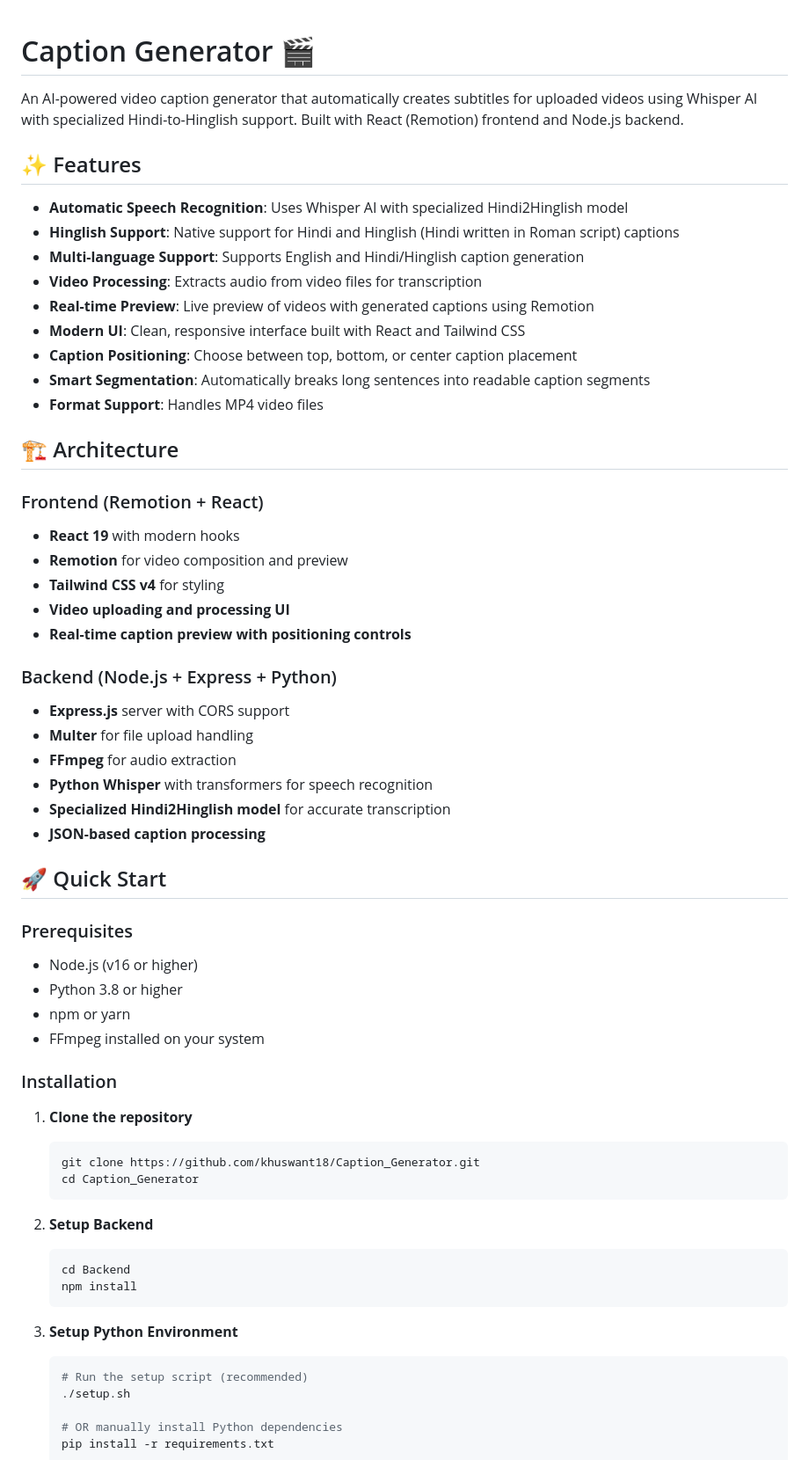
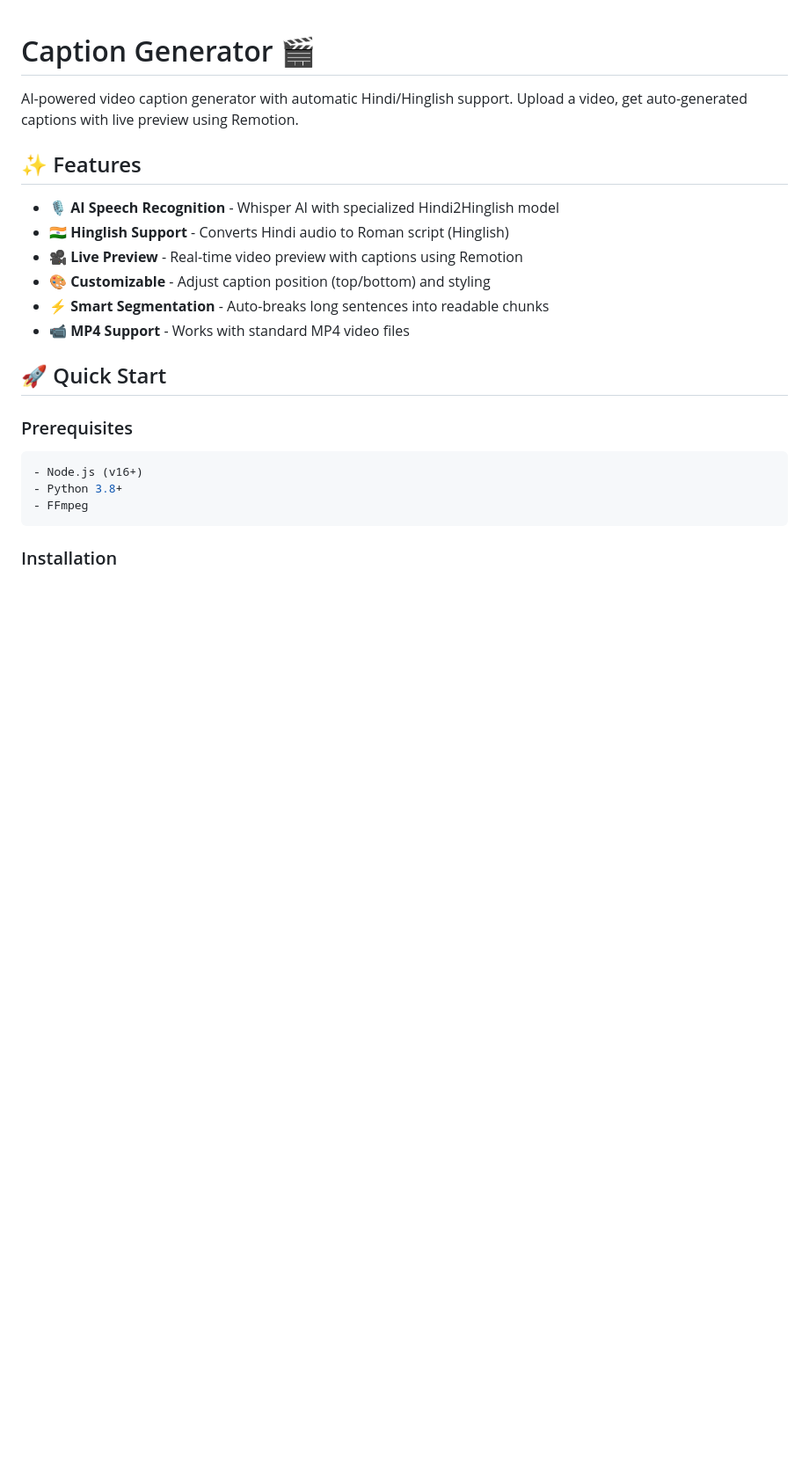
Before and after one commit to khuswant18/Caption_Generator, a Markdown page: README.md, the part around one of its changes. Shown at 88% size. GitHub-like rendering; blank space fills up the shorter version.

````diff
--- a/README.md
+++ b/README.md
@@ -1,65 +1,25 @@
 # Caption Generator 🎬
 
-An AI-powered video caption generator that automatically creates subtitles for uploaded videos using Whisper AI with specialized Hindi-to-Hinglish support. Built with React (Remotion) frontend and Node.js backend.
+AI-powered video caption generator with automatic Hindi/Hinglish support. Upload a video, get auto-generated captions with live preview using Remotion.
 
 ## ✨ Features
 
-- **Automatic Speech Recognition**: Uses Whisper AI with specialized Hindi2Hinglish model
-- **Hinglish Support**: Native support for Hindi and Hinglish (Hindi written in Roman script) captions
-- **Multi-language Support**: Supports English and Hindi/Hinglish caption generation
-- **Video Processing**: Extracts audio from video files for transcription
-- **Real-time Preview**: Live preview of videos with generated captions using Remotion
-- **Modern UI**: Clean, responsive interface built with React and Tailwind CSS
-- **Caption Positioning**: Choose between top, bottom, or center caption placement
-- **Smart Segmentation**: Automatically breaks long sentences into readable caption segments
-- **Format Support**: Handles MP4 video files
-
-## 🏗️ Architecture
-
-### Frontend (Remotion + React)
-- **React 19** with modern hooks
-- **Remotion** for video composition and preview
-- **Tailwind CSS v4** for styling
-- **Video uploading and processing UI**
-- **Real-time caption preview with positioning controls**
-
-### Backend (Node.js + Express + Python)
-- **Express.js** server with CORS support
-- **Multer** for file upload handling
-- **FFmpeg** for audio extraction
-- **Python Whisper** with transformers for speech recognition
-- **Specialized Hindi2Hinglish model** for accurate transcription
-- **JSON-based caption processing**
+- 🎙️ **AI Speech Recognition** - Whisper AI with specialized Hindi2Hinglish model
+- 🇮🇳 **Hinglish Support** - Converts Hindi audio to Roman script (Hinglish)
+- 🎥 **Live Preview** - Real-time video preview with captions using Remotion
+- 🎨 **Customizable** - Adjust caption position (top/bottom) and styling
+- ⚡ **Smart Segmentation** - Auto-breaks long sentences into readable chunks
+- 📹 **MP4 Support** - Works with standard MP4 video files
 
 ## 🚀 Quick Start
 
 ### Prerequisites
 
-- Node.js (v16 or higher)
-- Python 3.8 or higher
-- npm or yarn
-- FFmpeg installed on your system
+```bash
+- Node.js (v16+)
+- Python 3.8+
+- FFmpeg
+```
 
 ### Installation
 
-1. **Clone the repository**
-   ```bash
-   git clone https://github.com/khuswant18/Caption_Generator.git
-   cd Caption_Generator
-   ```
-
-2. **Setup Backend**
-   ```bash
-   cd Backend
-   npm install
-   ```
-
-3. **Setup Python Environment**
-   ```bash
-   # Run the setup script (recommended)
-   ./setup.sh
-
-   # OR manually install Python dependencies
-   pip install -r requirements.txt
-   ```
-
````
Also changed, not shown: other parts of README.md (+130 -116 lines).
